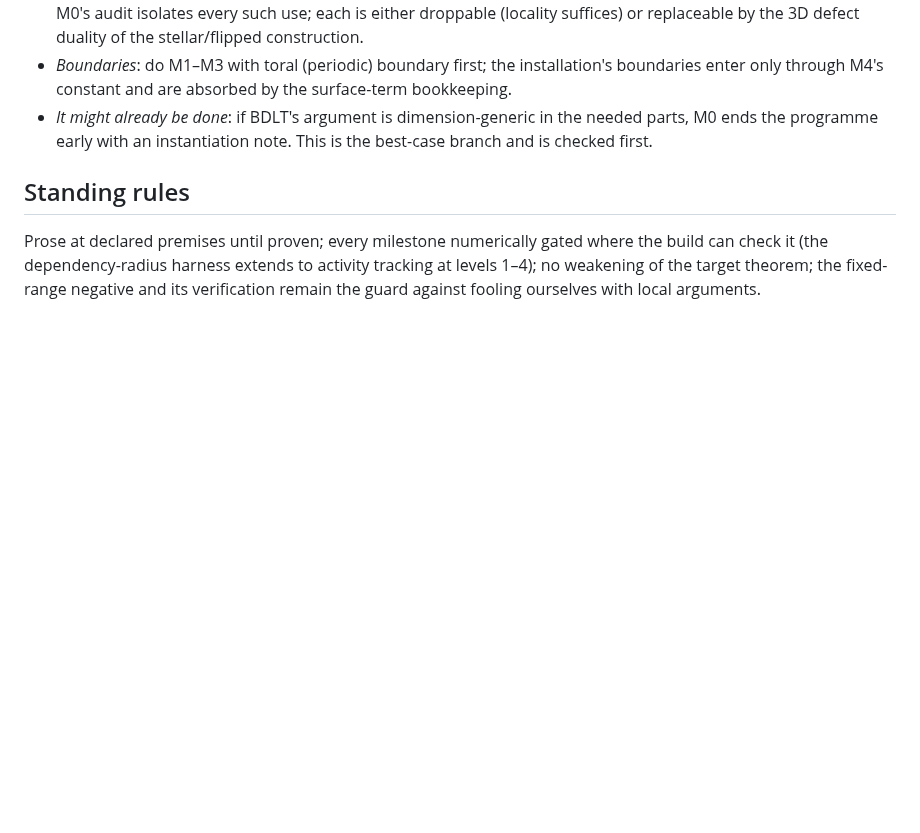
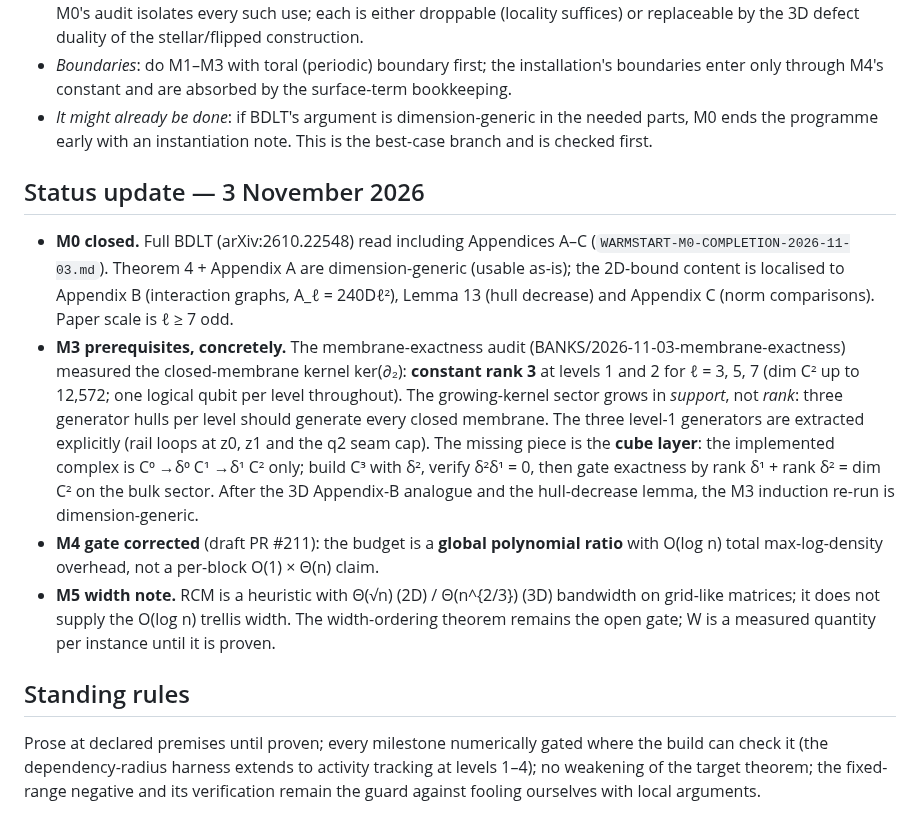
Before and after one commit to Tobillicious/universal-protection-theory, a Markdown page: evidence/compiled-strongest/WARMSTART-PROGRAM-2026-11-02.md, the part around the change. GitHub-like rendering; blank space fills up the shorter version.

Commit message:
Warm-start program status 3 Nov: M0 closed; membrane kernel rank 3 constant (levels 1-2, ell=3,5,7) with three extracted level-1 generators; cube layer C3/delta2 named as the M3 prerequisite; M4 gate corrected per #211 (global O(log n) budget); RCM does not supply the width bound.

```diff
--- a/evidence/compiled-strongest/WARMSTART-PROGRAM-2026-11-02.md
+++ b/evidence/compiled-strongest/WARMSTART-PROGRAM-2026-11-02.md
@@ -111,6 +111,33 @@ at-minimum fully-stated derivation with its sources, appended to G.20.
   needed parts, M0 ends the programme early with an instantiation note. This is
   the best-case branch and is checked first.
 
+## Status update — 3 November 2026
+
+- **M0 closed.** Full BDLT (arXiv:2610.22548) read including Appendices A–C
+  (`WARMSTART-M0-COMPLETION-2026-11-03.md`). Theorem 4 + Appendix A are
+  dimension-generic (usable as-is); the 2D-bound content is localised to
+  Appendix B (interaction graphs, A_ℓ = 240Dℓ²), Lemma 13 (hull decrease)
+  and Appendix C (norm comparisons). Paper scale is ℓ ≥ 7 odd.
+- **M3 prerequisites, concretely.** The membrane-exactness audit
+  (BANKS/2026-11-03-membrane-exactness) measured the closed-membrane
+  kernel ker(∂₂): **constant rank 3** at levels 1 and 2 for ℓ = 3, 5, 7
+  (dim C² up to 12,572; one logical qubit per level throughout). The
+  growing-kernel sector grows in *support*, not *rank*: three generator
+  hulls per level should generate every closed membrane. The three
+  level-1 generators are extracted explicitly (rail loops at z0, z1 and
+  the q2 seam cap). The missing piece is the **cube layer**: the
+  implemented complex is C⁰ →δ⁰ C¹ →δ¹ C² only; build C³ with δ²,
+  verify δ²δ¹ = 0, then gate exactness by rank δ¹ + rank δ² = dim C² on
+  the bulk sector. After the 3D Appendix-B analogue and the hull-decrease
+  lemma, the M3 induction re-run is dimension-generic.
+- **M4 gate corrected** (draft PR #211): the budget is a **global
+  polynomial ratio** with O(log n) total max-log-density overhead, not a
+  per-block O(1) × Θ(n) claim.
+- **M5 width note.** RCM is a heuristic with Θ(√n) (2D) / Θ(n^{2/3}) (3D)
+  bandwidth on grid-like matrices; it does not supply the O(log n)
+  trellis width. The width-ordering theorem remains the open gate; W is
+  a measured quantity per instance until it is proven.
+
 ## Standing rules
 
 Prose at declared premises until proven; every milestone numerically gated where
```
